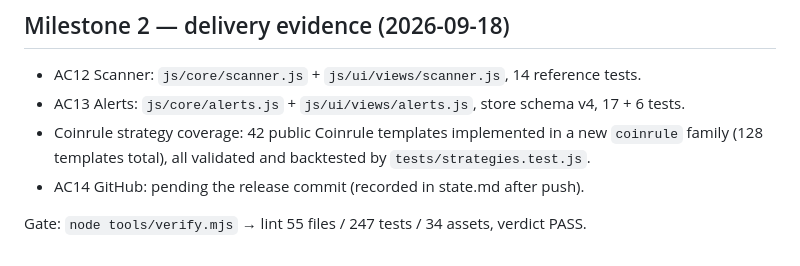
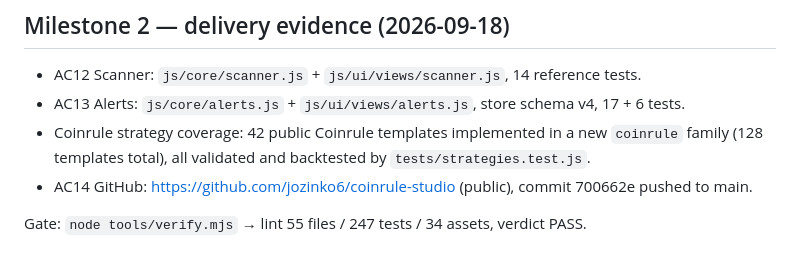
Before and after one commit to jozinko6/coinrule-studio, a Markdown page: .longrun/GOAL.md, the part around the change. GitHub-like rendering.

```diff
--- a/.longrun/GOAL.md
+++ b/.longrun/GOAL.md
@@ -52,6 +52,6 @@ dependencies" and the existing architecture already implements the full UI.
 - Coinrule strategy coverage: 42 public Coinrule templates implemented in a new
   `coinrule` family (128 templates total), all validated and backtested by
   `tests/strategies.test.js`.
-- AC14 GitHub: pending the release commit (recorded in state.md after push).
+- AC14 GitHub: https://github.com/jozinko6/coinrule-studio (public), commit 700662e pushed to main.
 
 Gate: `node tools/verify.mjs` → lint 55 files / 247 tests / 34 assets, verdict PASS.
```
Also changed, not shown: .longrun/state.md (+40 -0 lines).
